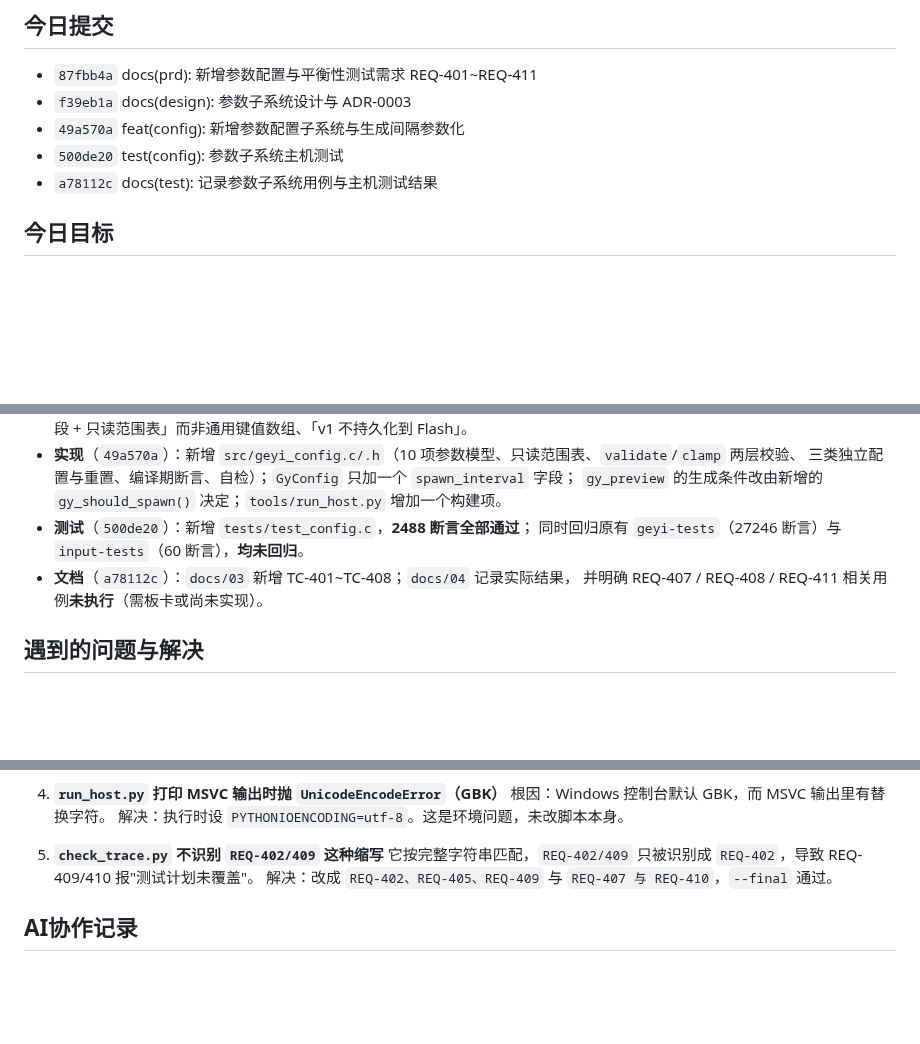
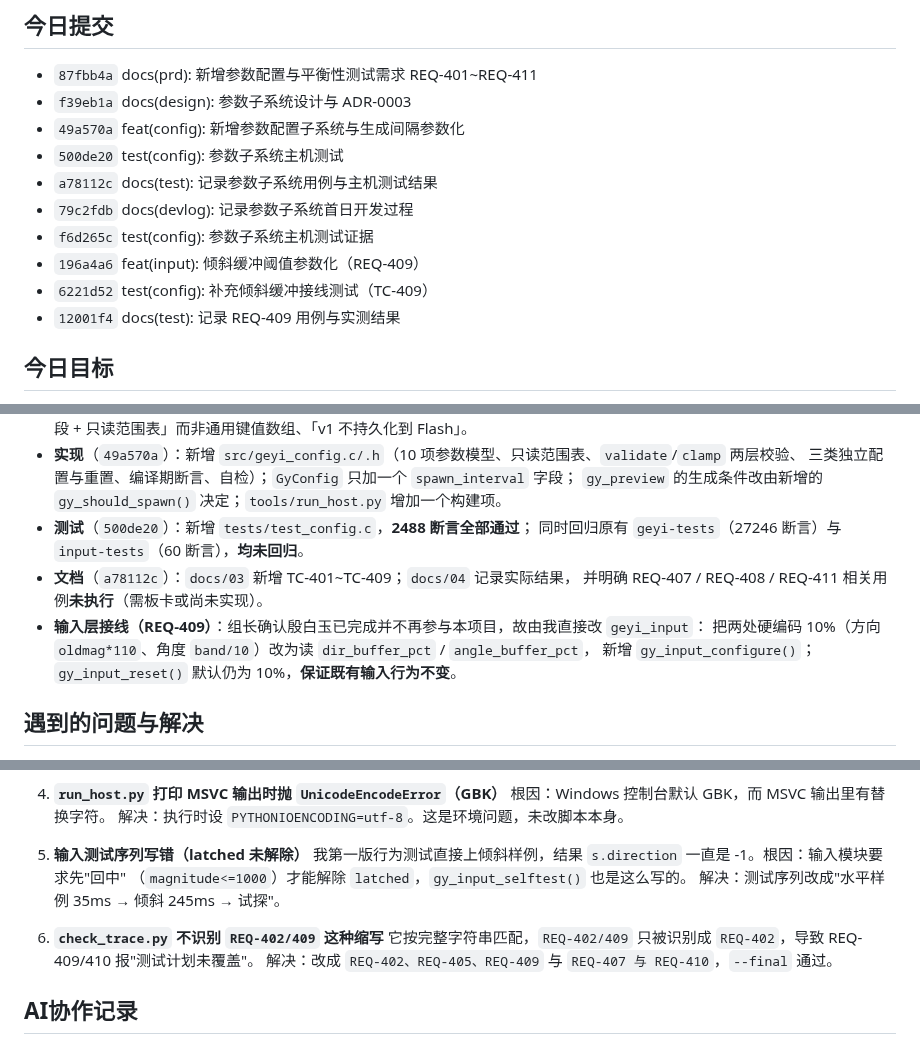
Before and after one commit to Soviet-i/geyi, a Markdown page: docs/devlog/2026-10-17.md, 3 parts joined by grey strips. Drawn GitHub-style; blank space fills up the shorter version.

Commit message:
docs(devlog): 补记输入层接线与测试序列问题
背景: 同一开发日内追加了 REQ-409 的实现与测试，日志需覆盖，且要把"latched 未解除"这一排查过程留痕。
改动: docs/devlog/2026-10-17.md 增加输入接线条目、第 5 个问题（测试序列需先回中）、断言数更新为 2503，并刷新提交列表。
验证: python scripts/check_devlog.py 对当日无问题；提交列表与 git log 一致。
AI协作: 是(DeepSeek Harness)；日志由 agent 起草，本人核对。

```diff
--- a/docs/devlog/2026-10-17.md
+++ b/docs/devlog/2026-10-17.md
@@ -13,6 +13,11 @@
 - `49a570a` feat(config): 新增参数配置子系统与生成间隔参数化
 - `500de20` test(config): 参数子系统主机测试
 - `a78112c` docs(test): 记录参数子系统用例与主机测试结果
+- `79c2fdb` docs(devlog): 记录参数子系统首日开发过程
+- `f6d265c` test(config): 参数子系统主机测试证据
+- `196a4a6` feat(input): 倾斜缓冲阈值参数化（REQ-409）
+- `6221d52` test(config): 补充倾斜缓冲接线测试（TC-409）
+- `12001f4` docs(test): 记录 REQ-409 用例与实测结果
 <!-- AUTO:COMMITS:END -->
 
 ## 今日目标
@@ -34,8 +39,11 @@
   `gy_preview` 的生成条件改由新增的 `gy_should_spawn()` 决定；`tools/run_host.py` 增加一个构建项。
 - **测试**（`500de20`）：新增 `tests/test_config.c`，**2488 断言全部通过**；
   同时回归原有 `geyi-tests`（27246 断言）与 `input-tests`（60 断言），**均未回归**。
-- **文档**（`a78112c`）：`docs/03` 新增 TC-401~TC-408；`docs/04` 记录实际结果，
+- **文档**（`a78112c`）：`docs/03` 新增 TC-401~TC-409；`docs/04` 记录实际结果，
   并明确 REQ-407 / REQ-408 / REQ-411 相关用例**未执行**（需板卡或尚未实现）。
+- **输入层接线（REQ-409）**：组长确认殷白玉已完成并不再参与本项目，故由我直接改 `geyi_input`：
+  把两处硬编码 10%（方向 `oldmag*110`、角度 `band/10`）改为读 `dir_buffer_pct` / `angle_buffer_pct`，
+  新增 `gy_input_configure()`；`gy_input_reset()` 默认仍为 10%，**保证既有输入行为不变**。
 
 ## 遇到的问题与解决
 
@@ -58,7 +66,12 @@
    根因：Windows 控制台默认 GBK，而 MSVC 输出里有替换字符。
    解决：执行时设 `PYTHONIOENCODING=utf-8`。这是环境问题，未改脚本本身。
 
-5. **`check_trace.py` 不识别 `REQ-402/409` 这种缩写**
+5. **输入测试序列写错（latched 未解除）**
+   我第一版行为测试直接上倾斜样例，结果 `s.direction` 一直是 -1。根因：输入模块要求先"回中"
+   （`magnitude<=1000`）才能解除 `latched`，`gy_input_selftest()` 也是这么写的。
+   解决：测试序列改成"水平样例 35ms → 倾斜 245ms → 试探"。
+
+6. **`check_trace.py` 不识别 `REQ-402/409` 这种缩写**
    它按完整字符串匹配，`REQ-402/409` 只被识别成 `REQ-402`，导致 REQ-409/410 报"测试计划未覆盖"。
    解决：改成 `REQ-402、REQ-405、REQ-409` 与 `REQ-407 与 REQ-410`，`--final` 通过。
 
```
Also changed, not shown: other parts of docs/devlog/2026-10-17.md (+1 -1 lines).
